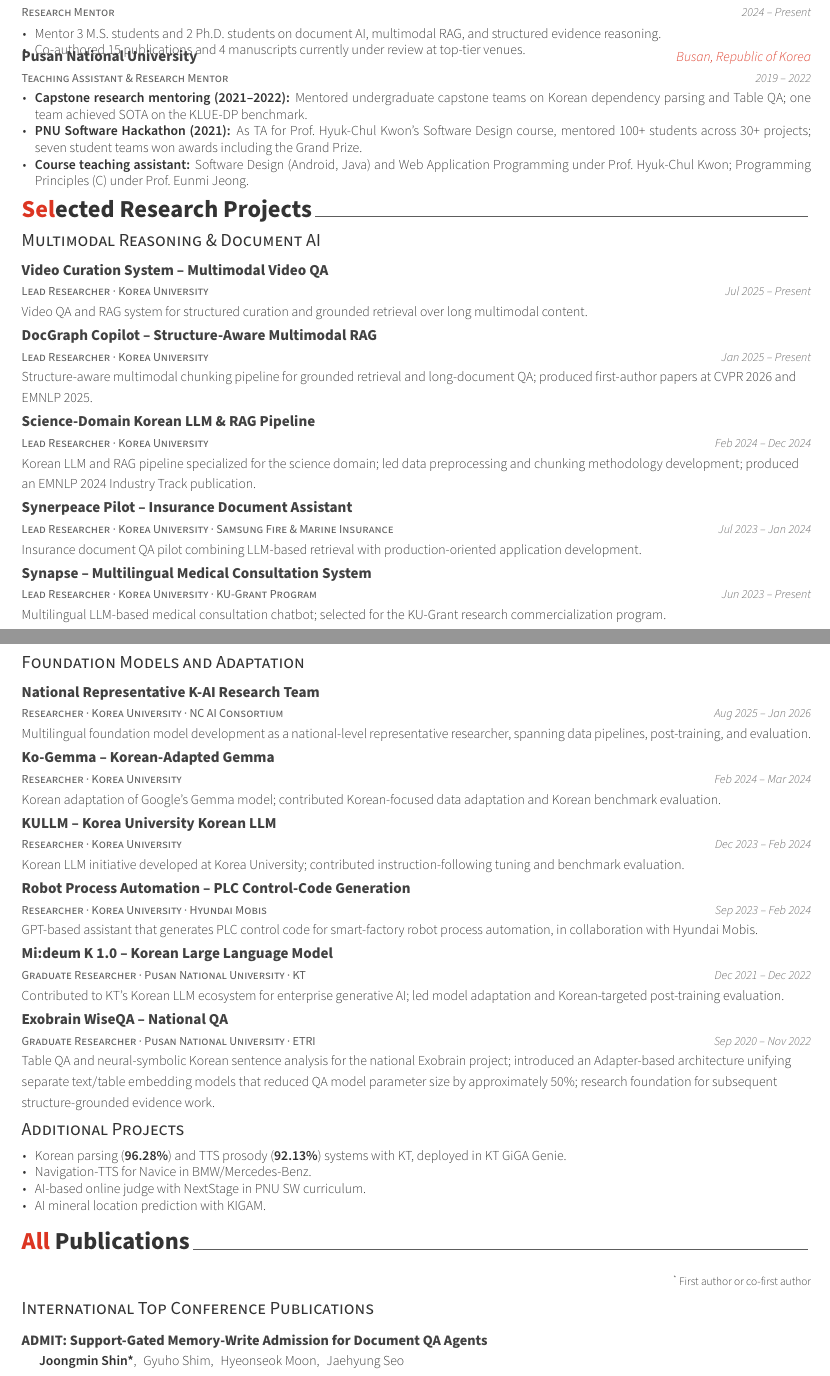
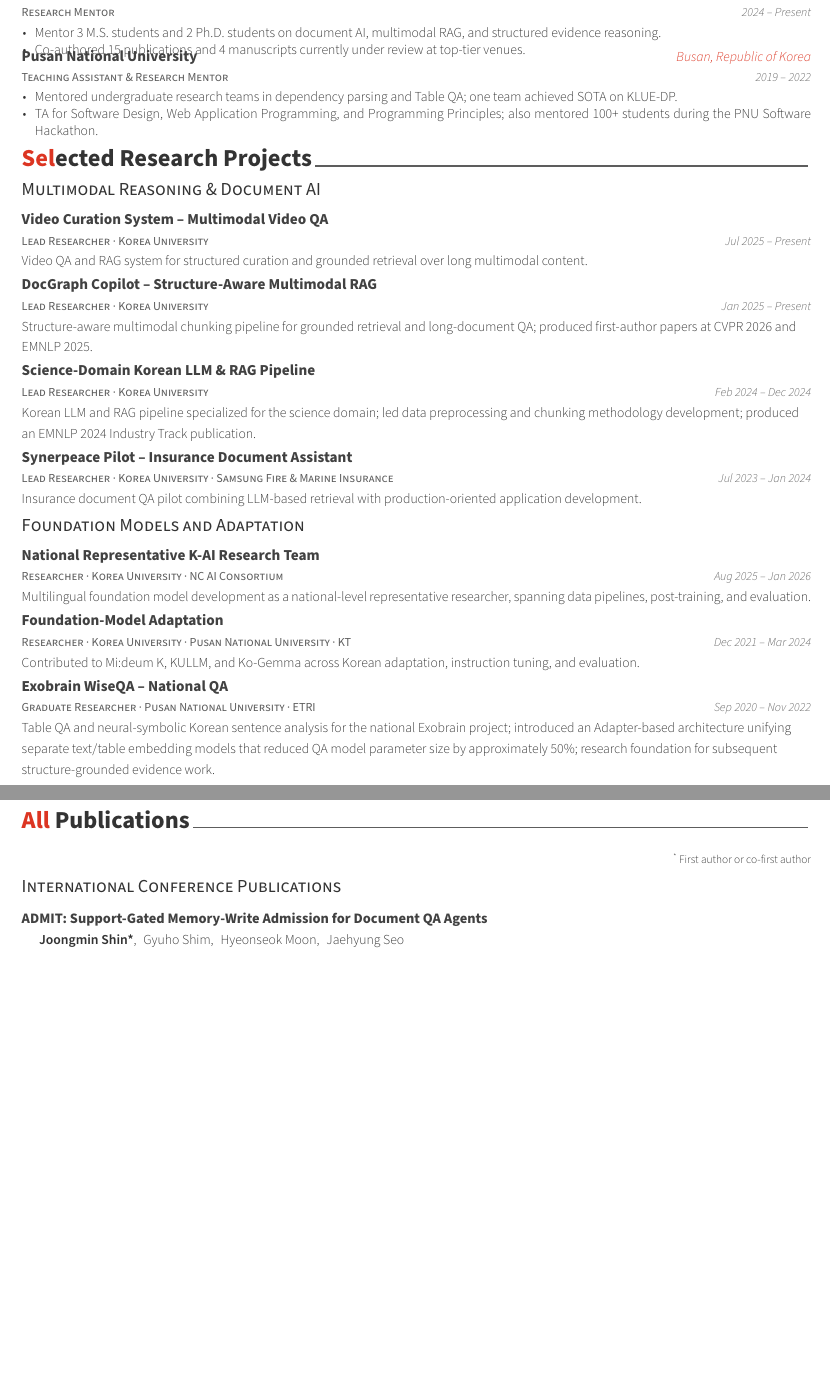
Before and after one commit to ShinJM-maker/ShinJM-maker.github.io, a LaTeX CV (_cv/cv.tex): two parts of pages 3 and 4 of 5, joined at a grey line, cut so that both start at the same text, the shorter picture padded with empty space. Compiled offline with XeLaTeX.

Commit message:
CV: trim projects, skills, and teaching; tighten honors and patents
Co-Authored-By: Claude Opus 5.5 <noreply@anthropic.com>

```diff
--- a/_cv/cv.tex
+++ b/_cv/cv.tex
@@ -63,7 +76,7 @@
   \begin{center}
     \setlength\tabcolsep{0pt}
     \setlength{\extrarowheight}{0pt}
-    \begin{tabular*}{\textwidth}{@{\extracolsep{\fill}} C{1.5cm} L{\textwidth - 6.2cm} R{4.5cm}}
+    \begin{tabular*}{\textwidth}{@{\extracolsep{\fill}} C{1.5cm} L{\textwidth - 7.2cm} R{5.7cm}}
 }{%
     \end{tabular*}
   \end{center}
@@ -302,9 +312,8 @@
     {2019 -- 2022}
     {
       \begin{cvitems}
-        \item {\textbf{Capstone research mentoring (2021--2022):} Mentored undergraduate capstone teams on Korean dependency parsing and Table QA; one team achieved SOTA on the KLUE-DP benchmark.}
-        \item {\textbf{PNU Software Hackathon (2021):} As TA for Prof.~Hyuk-Chul Kwon's Software Design course, mentored 100+ students across 30+ projects; seven student teams won awards including the Grand Prize.}
-        \item {\textbf{Course teaching assistant:} Software Design (Android, Java) and Web Application Programming under Prof.~Hyuk-Chul Kwon; Programming Principles (C) under Prof.~Eunmi Jeong.}
+        \item {Mentored undergraduate research teams in dependency parsing and Table QA; one team achieved SOTA on KLUE-DP.}
+        \item {TA for Software Design, Web Application Programming, and Programming Principles; also mentored 100+ students during the PNU Software Hackathon.}
       \end{cvitems}
     }\par
 \end{cventries}
@@ -322,33 +331,18 @@
     {Korean LLM and RAG pipeline specialized for the science domain; led data preprocessing and chunking methodology development; produced an EMNLP 2024 Industry Track publication.}\par
   \cventry{Lead Researcher · Korea University · Samsung Fire \& Marine Insurance}{Synerpeace Pilot -- Insurance Document Assistant}{}{Jul 2023 -- Jan 2024}
     {Insurance document QA pilot combining LLM-based retrieval with production-oriented application development.}\par
-  \cventry{Lead Researcher · Korea University · KU-Grant Program}{Synapse -- Multilingual Medical Consultation System}{}{Jun 2023 -- Present}
-    {Multilingual LLM-based medical consultation chatbot; selected for the KU-Grant research commercialization program.}\par
 \end{cventries}
 
 \needspace{6\baselineskip}\cvsubsection{Foundation Models and Adaptation}
 \begin{cventries}
   \cventry{Researcher · Korea University · NC AI Consortium}{National Representative K-AI Research Team}{}{Aug 2025 -- Jan 2026}
     {Multilingual foundation model development as a national-level representative researcher, spanning data pipelines, post-training, and evaluation.}\par
-  \cventry{Researcher · Korea University}{Ko-Gemma -- Korean-Adapted Gemma}{}{Feb 2024 -- Mar 2024}
-    {Korean adaptation of Google's Gemma model; contributed Korean-focused data adaptation and Korean benchmark evaluation.}\par
-  \cventry{Researcher · Korea University}{KULLM -- Korea University Korean LLM}{}{Dec 2023 -- Feb 2024}
-    {Korean LLM initiative developed at Korea University; contributed instruction-following tuning and benchmark evaluation.}\par
-  \cventry{Researcher · Korea University · Hyundai Mobis}{Robot Process Automation -- PLC Control-Code Generation}{}{Sep 2023 -- Feb 2024}
-    {GPT-based assistant that generates PLC control code for smart-factory robot process automation, in collaboration with Hyundai Mobis.}\par
-  \cventry{Graduate Researcher · Pusan National University · KT}{Mi:deum K 1.0 -- Korean Large Language Model}{}{Dec 2021 -- Dec 2022}
-    {Contributed to KT's Korean LLM ecosystem for enterprise generative AI; led model adaptation and Korean-targeted post-training evaluation.}\par
+  \cventry{Researcher · Korea University · Pusan National University · KT}{Foundation-Model Adaptation}{}{Dec 2021 -- Mar 2024}
+    {Contributed to Mi:deum~K, KULLM, and Ko-Gemma across Korean adaptation, instruction tuning, and evaluation.}\par
   \cventry{Graduate Researcher · Pusan National University · ETRI}{Exobrain WiseQA -- National QA}{}{Sep 2020 -- Nov 2022}
     {Table QA and neural-symbolic Korean sentence analysis for the national Exobrain project; introduced an Adapter-based architecture unifying separate text/table embedding models that reduced QA model parameter size by approximately 50\%; research foundation for subsequent structure-grounded evidence work.}\par
 \end{cventries}
 
-\needspace{6\baselineskip}\cvsubsection{Additional Projects}
-\begin{cvbullets}
-  \item {Korean parsing (\textbf{96.28\%}) and TTS prosody (\textbf{92.13\%}) systems with KT, deployed in KT GiGA Genie.}
-  \item {Navigation-TTS for Navice in BMW/Mercedes-Benz.}
-  \item {AI-based online judge with NextStage in PNU SW curriculum.}
-  \item {AI mineral location prediction with KIGAM.}
-\end{cvbullets}
 
 %-------------------------------------------------------------------------------
 \needspace{8\baselineskip}\cvsection{All Publications}
@@ -356,7 +350,7 @@
 \vspace{1mm}
 \hfill{\fontsize{7.5pt}{1em}\bodyfontlight\color{text}\textsuperscript{*}\,First author or co-first author}\par
 
-\needspace{6\baselineskip}\cvsubsection{International Top Conference Publications}
+\needspace{6\baselineskip}\cvsubsection{International Conference Publications}
 \vspace{3mm}
 
 \cvpub
```
Also changed, not shown: CV/Curriculum_Vitae_Joongmin_Shin.pdf, _cv/cv.tex (36 more changed lines).
